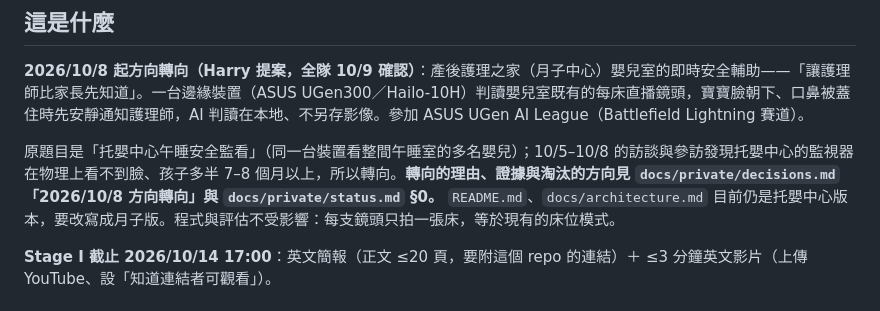
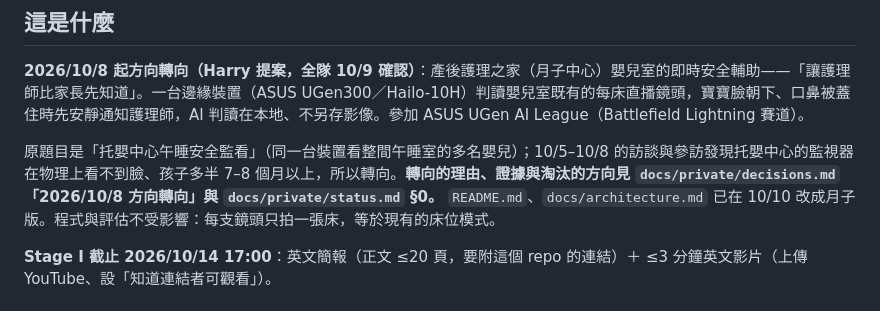
Before and after one commit to StudentInTW/Baby-Groot, a Markdown page: CLAUDE.md, the part around the change. GitHub-like rendering.

Commit message:
CLAUDE.md: README and architecture are already the postpartum version
Co-Authored-By: Claude Opus 5.5 <noreply@anthropic.com>

```diff
--- a/CLAUDE.md
+++ b/CLAUDE.md
@@ -6,7 +6,7 @@
 
 **2026/10/8 起方向轉向（Harry 提案，全隊 10/9 確認）**：產後護理之家（月子中心）嬰兒室的即時安全輔助——「讓護理師比家長先知道」。一台邊緣裝置（ASUS UGen300／Hailo-10H）判讀嬰兒室既有的每床直播鏡頭，寶寶臉朝下、口鼻被蓋住時先安靜通知護理師，AI 判讀在本地、不另存影像。參加 ASUS UGen AI League（Battlefield Lightning 賽道）。
 
-原題目是「托嬰中心午睡安全監看」（同一台裝置看整間午睡室的多名嬰兒）；10/5–10/8 的訪談與參訪發現托嬰中心的監視器在物理上看不到臉、孩子多半 7–8 個月以上，所以轉向。**轉向的理由、證據與淘汰的方向見 `docs/private/decisions.md`「2026/10/8 方向轉向」與 `docs/private/status.md` §0。** `README.md`、`docs/architecture.md` 目前仍是托嬰中心版本，要改寫成月子版。程式與評估不受影響：每支鏡頭只拍一張床，等於現有的床位模式。
+原題目是「托嬰中心午睡安全監看」（同一台裝置看整間午睡室的多名嬰兒）；10/5–10/8 的訪談與參訪發現托嬰中心的監視器在物理上看不到臉、孩子多半 7–8 個月以上，所以轉向。**轉向的理由、證據與淘汰的方向見 `docs/private/decisions.md`「2026/10/8 方向轉向」與 `docs/private/status.md` §0。** `README.md`、`docs/architecture.md` 已在 10/10 改成月子版。程式與評估不受影響：每支鏡頭只拍一張床，等於現有的床位模式。
 
 **Stage I 截止 2026/10/14 17:00**：英文簡報（正文 ≤20 頁，要附這個 repo 的連結）＋ ≤3 分鐘英文影片（上傳 YouTube、設「知道連結者可觀看」）。
 
```
